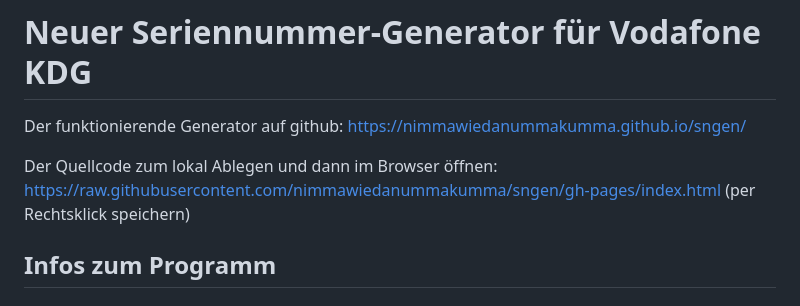
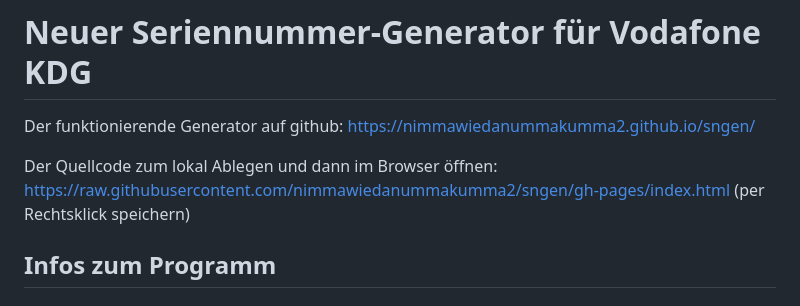
Before and after one commit to nimmawiedanummakumma2/sngen, a Markdown page: README.md, the part around the change. GitHub-like rendering.

Commit message:
Die 2 fehlte in den Links

```diff
--- a/README.md
+++ b/README.md
@@ -1,8 +1,8 @@
 # sngen
 # Neuer Seriennummer-Generator für Vodafone KDG
-Der funktionierende Generator auf github: https://nimmawiedanummakumma.github.io/sngen/
+Der funktionierende Generator auf github: https://nimmawiedanummakumma2.github.io/sngen/
 
-Der Quellcode zum lokal Ablegen und dann im Browser öffnen: https://raw.githubusercontent.com/nimmawiedanummakumma/sngen/gh-pages/index.html (per Rechtsklick speichern)
+Der Quellcode zum lokal Ablegen und dann im Browser öffnen: https://raw.githubusercontent.com/nimmawiedanummakumma2/sngen/gh-pages/index.html (per Rechtsklick speichern)
 
 ## Infos zum Programm
 
```
